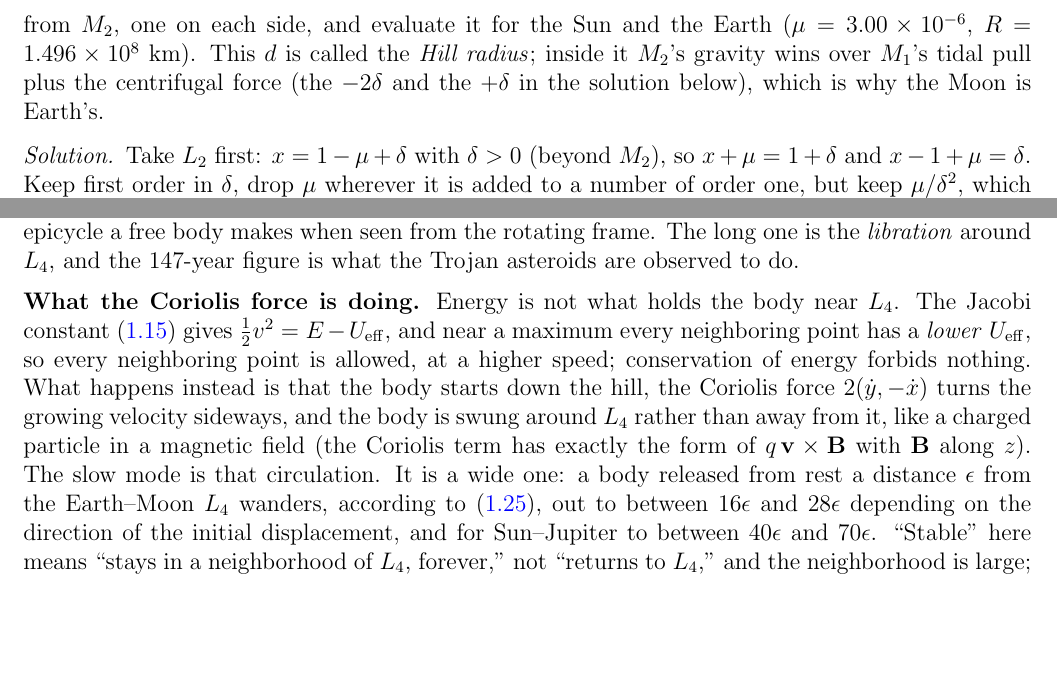
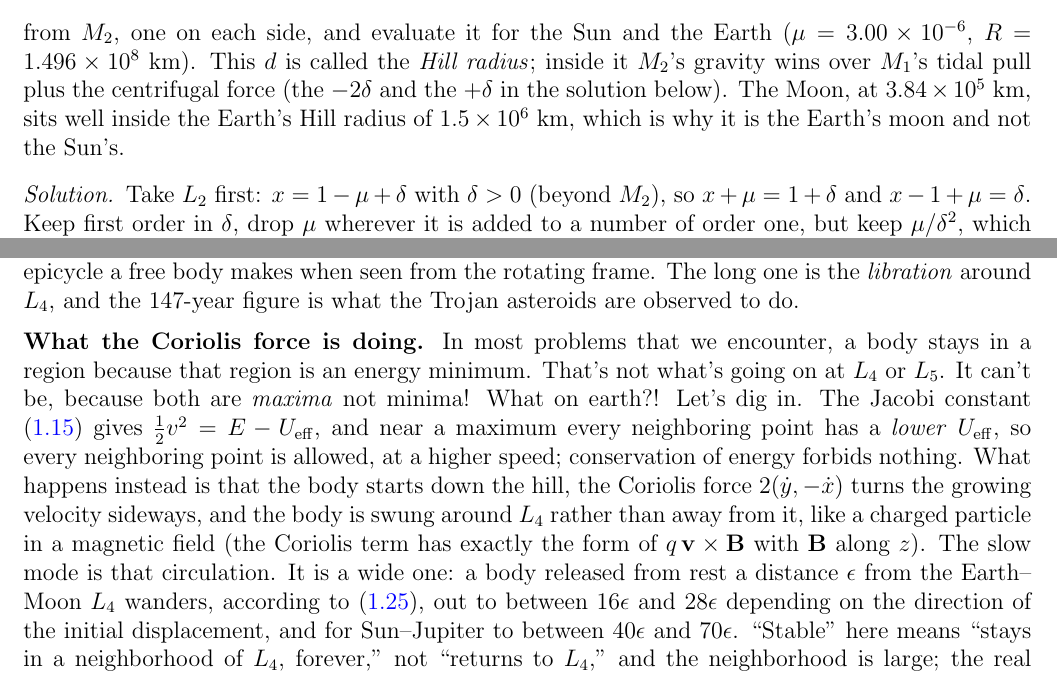
Before and after one commit to mglerner/ClassicalMechanics, a LaTeX document (Lagrangian/AstroLagrangeHandout/AstroLagrange.tex): two parts of pages 11 and 16 of 25, joined at a grey line, cut so that both start at the same text, the shorter picture padded with empty space. Compiled offline with pdfLaTeX.

Commit message:
AstroLagrange: the Coriolis paragraph opens with why an energy minimum is not what holds a body at L4 (Michael); the Hill radius sentence now says the Moon sits inside the Earth's 1.5 million km Hill radius, which read as cut off
Co-Authored-By: Claude Fable 5.1 <noreply@anthropic.com>

```diff
--- a/Lagrangian/AstroLagrangeHandout/AstroLagrange.tex
+++ b/Lagrangian/AstroLagrangeHandout/AstroLagrange.tex
@@ -702,7 +702,7 @@ $\mu \ll 1$ both $L_1$ and $L_2$ sit a distance
 from $M_2$, one on each side, and evaluate it for the Sun and the Earth ($\mu = 3.00\times
 10^{-6}$, $R = 1.496\times 10^8$~km). This $d$ is called the \emph{Hill radius}; inside it
 $M_2$'s gravity wins over $M_1$'s tidal pull plus the centrifugal force (the $-2\delta$ and the
-$+\delta$ in the solution below), which is why the Moon is Earth's.
+$+\delta$ in the solution below). The Moon, at $3.84\times 10^5$~km, sits well inside the Earth's Hill radius of $1.5\times 10^6$~km, which is why it is the Earth's moon and not the Sun's.
 
 \solution{Take $L_2$ first: $x = 1 - \mu + \delta$ with $\delta > 0$ (beyond $M_2$), so
 $x + \mu = 1 + \delta$ and $x - 1 + \mu = \delta$. Keep
@@ -1027,16 +1027,21 @@ observed to do.
 \medskip
 
 \tocentry[subsubsection]{What the Coriolis force is doing}
-\noindent\textbf{What the Coriolis force is doing.} Energy is not what holds the body near
-$L_4$. The Jacobi constant \eqref{eq:jacobi3} gives $\tfrac12 v^2 = E - \Ueff$, and near a
-maximum every neighboring point has a \emph{lower} $\Ueff$, so every neighboring point is
-allowed, at a higher speed; conservation of energy forbids nothing. What happens instead is
-that the body starts down the hill, the Coriolis force $2(\dot y, -\dot x)$ turns the growing
-velocity sideways, and the body is swung around $L_4$ rather than away from it, like a charged
-particle in a magnetic field (the Coriolis term has exactly the form of $q\,\mathbf v \times
-\mathbf B$ with $\mathbf B$ along $z$). The slow mode is that circulation. It is a wide one: a
-body released from rest a distance $\epsilon$ from the Earth--Moon $L_4$ wanders, according to
-\eqref{eq:linear}, out to between $16\epsilon$ and $28\epsilon$ depending on the direction of
-the initial displacement, and for Sun--Jupiter to between $40\epsilon$ and $70\epsilon$.
-``Stable'' here means ``stays in a neighborhood of $L_4$, forever,'' not ``returns to
-$L_4$,'' and the neighborhood is large; the real Trojans and Greeks librate on tadpole-shaped paths that
+\noindent\textbf{What the Coriolis force is doing.} In most problems that we
+encounter, a body stays in a region because that region is an energy minimum.
+That's not what's going on at $L_4$ or $L_5$. It can't be, because both are
+\textit{maxima} not minima! What on earth?! Let's dig in. The Jacobi constant
+\eqref{eq:jacobi3} gives $\tfrac12 v^2 = E - \Ueff$, and near a maximum every
+neighboring point has a \emph{lower} $\Ueff$, so every neighboring point is
+allowed, at a higher speed; conservation of energy forbids nothing. What happens
+instead is that the body starts down the hill, the Coriolis force
+$2(\dot y, -\dot x)$ turns the growing velocity sideways, and the body is swung
+around $L_4$ rather than away from it, like a charged particle in a magnetic
+field (the Coriolis term has exactly the form of $q\,\mathbf v \times \mathbf B$ with
+$\mathbf B$ along $z$). The slow mode is that circulation. It is a wide one: a
+body released from rest a distance $\epsilon$ from the Earth--Moon $L_4$ wanders,
+according to \eqref{eq:linear}, out to between $16\epsilon$ and $28\epsilon$ depending on the
+direction of the initial displacement, and for Sun--Jupiter to between
+$40\epsilon$ and $70\epsilon$. ``Stable'' here means ``stays in a neighborhood of
+$L_4$, forever,'' not ``returns to $L_4$,'' and the neighborhood is large; the
+real Trojans and Greeks librate on tadpole-shaped paths that span tens of
```
Also changed, not shown: Lagrangian/AstroLagrangeHandout/AstroLagrange (student).pdf, Lagrangian/AstroLagrangeHandout/AstroLagrange-keysheet.pdf, Lagrangian/AstroLagrangeHandout/AstroLagrange.pdf, Lagrangian/AstroLagrangeHandout/AstroLagrange.tex (15 more changed lines).
